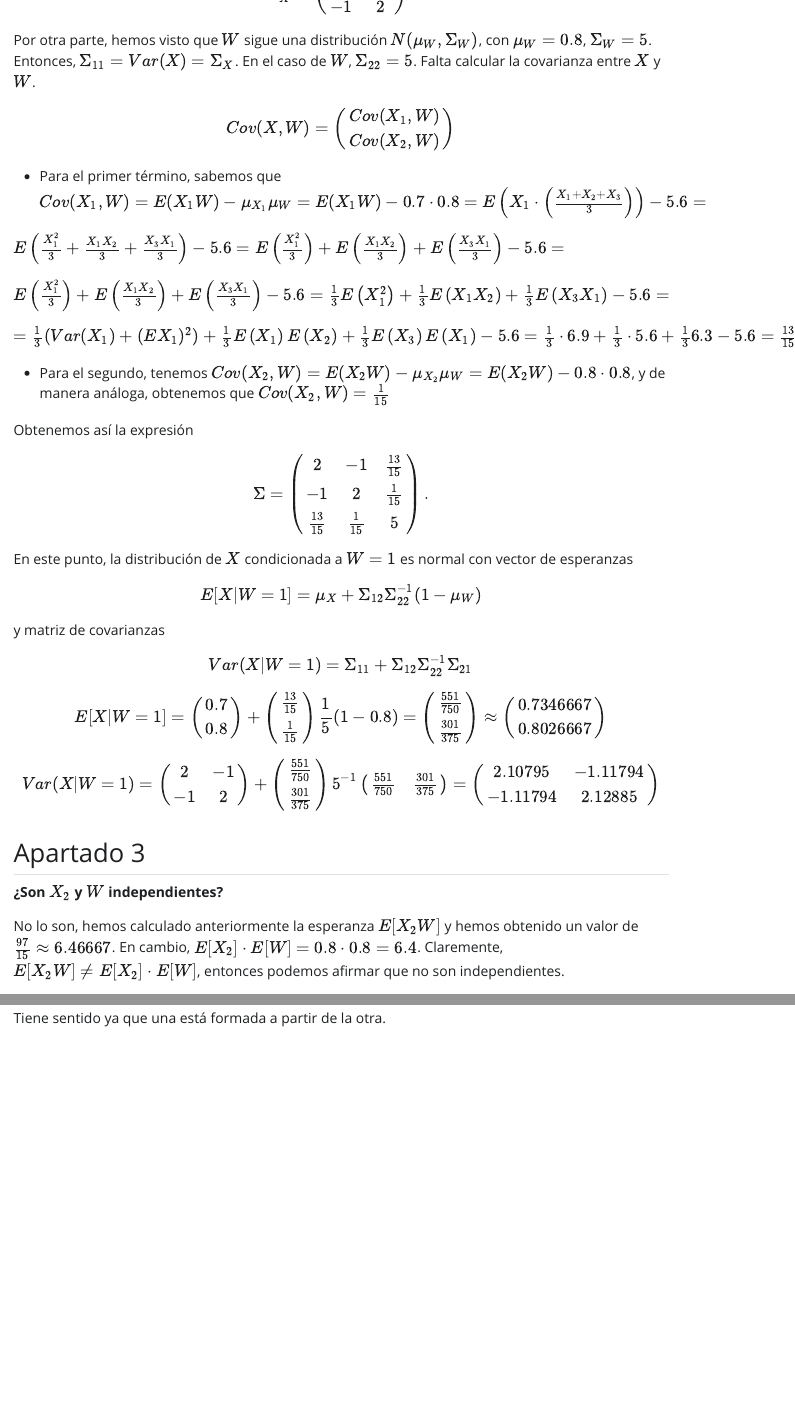
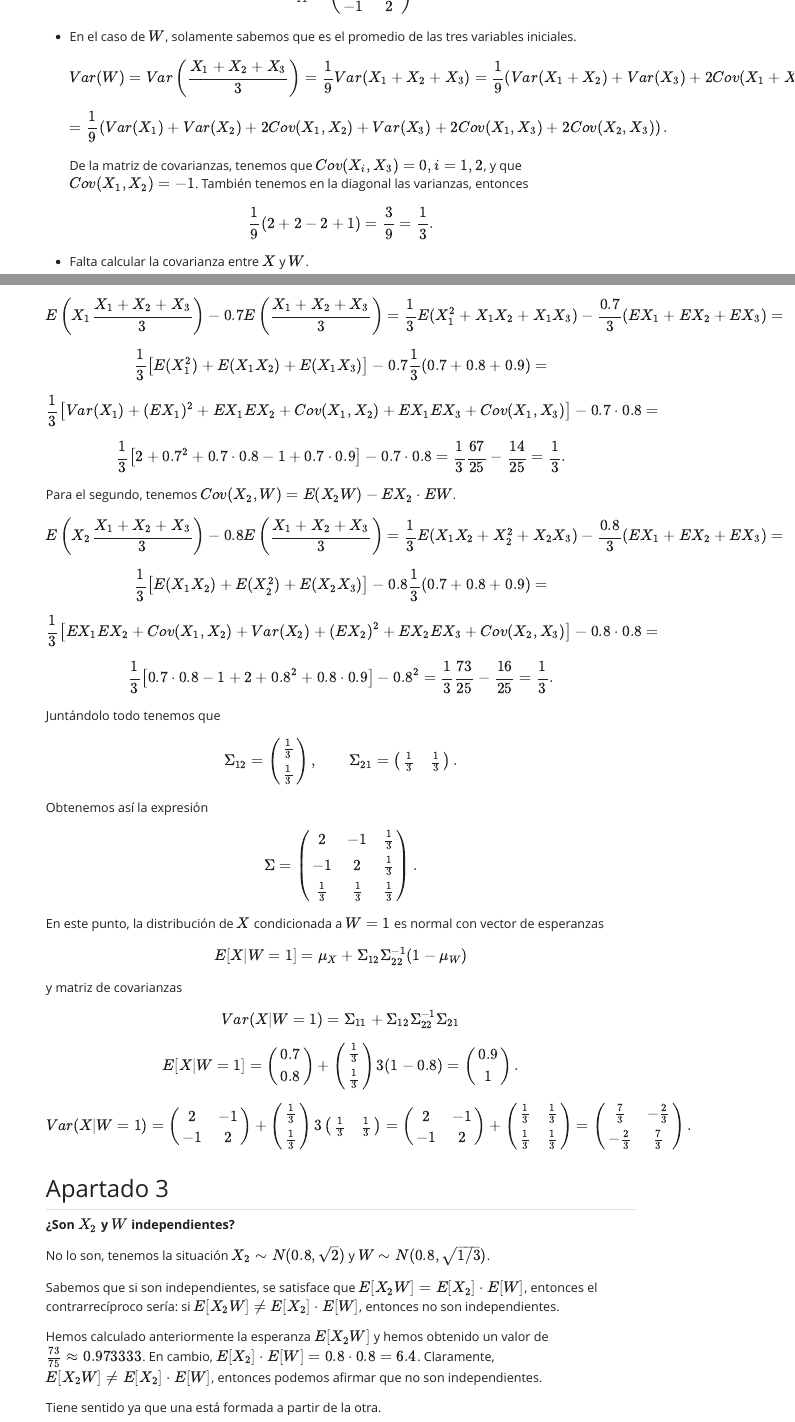
Before and after one commit to XiscoRibera/Ejercicio3_AD, a Quarto document (Ejercicio3.qmd): the page in a window 1100 px wide, from 1020 px down before the commit and from 1160 px down after it, so that both start at the same text, and a second part further down, joined at a grey line. The pictures show the output file Ejercicio3.html that the author committed with the source, opened offline; Quarto's library style sheets are replaced by a plain one without menus.

Commit message:
EJERCICIO ACABADO

```diff
--- a/Ejercicio3.qmd
+++ b/Ejercicio3.qmd
@@ -33,34 +36,64 @@ El vector $X=(X_1, X_2)$ tiene una distribución $N_2(\mu_X, \Sigma_X)$, donde $
+$$\begin{pmatrix}
 2 & -1\\
 -1 & 2
-\end{pmatrix}.$$ Por otra parte, hemos visto que $W$ sigue una distribución $N(\mu_W, \Sigma_W)$, con $\mu_W=0.8$, $\Sigma_W=5$. Entonces, $\Sigma_{11} = Var(X) = \Sigma_X$. En el caso de $W$, $\Sigma_{22} = 5$. Falta calcular la covarianza entre $X$ y $W$. $$Cov(X, W) = \begin{pmatrix}Cov(X_1, W)\\Cov(X_2,W)\end{pmatrix}$$
+\end{pmatrix}.$$
+Entonces,
+$$\Sigma_{11} = \begin{pmatrix}
+2 & -1\\
+-1 & 2
+\end{pmatrix}.$$
 
-- Para el primer término, sabemos que $Cov(X_1, W) = E(X_1W) - \mu_{X_1}\mu_W = E(X_1W) - 0.7\cdot0.8 = E\left(X_1\cdot\left(\frac{X_1+X_2+X_3}{3}\right)\right)-5.6 =$
+- En el caso de $W$, solamente sabemos que es el promedio de las tres variables iniciales.
+$$Var(W)=Var\left(\frac{X_1+X_2+X_3}{3}\right)=\frac19Var(X_1+X_2+X_3) = \frac19\left(Var(X_1+X_2) + Var(X_3) + 2Cov(X_1+X_2, X_3)\right)$$
+$$= \frac19\left(Var(X_1) + Var(X_2) + 2Cov(X_1, X_2) + Var(X_3) + 2Cov(X_1, X_3) + 2Cov(X_2, X_3)\right).$$
+De la matriz de covarianzas, tenemos que $Cov(X_i, X_3) = 0, i=1,2$, y que $Cov(X_1, X_2) = -1$. También tenemos en la diagonal las varianzas, entonces
 
-$E\left(\frac{X_1^2}{3}+\frac{X_1X_2}{3}+\frac{X_3X_1}{3}\right)-5.6 = E\left(\frac{X_1^2}{3}\right)+E\left(\frac{X_1X_2}{3}\right)+E\left(\frac{X_3X_1}{3}\right)-5.6=$
+$$\frac19\left(2 + 2 -2 + 1\right) = \frac39 = \frac13.$$
 
-$E\left(\frac{X_1^2}{3}\right)+E\left(\frac{X_1X_2}{3}\right)+E\left(\frac{X_3X_1}{3}\right)-5.6=\frac13E\left(X_1^2\right)+\frac13 E\left(X_1X_2\right)+\frac13E\left(X_3X_1\right)-5.6=$
 
-$=\frac13(Var(X_1)+(EX_1)^2)+\frac13 E\left(X_1\right)E\left(X_2\right)+\frac13E\left(X_3\right)E\left(X_1\right)-5.6 = \frac13\cdot 6.9 + \frac13\cdot 5.6 + \frac13 6.3-5.6=\frac{13}{15}$
+- Falta calcular la covarianza entre $X$ y $W$. $$Cov(X, W) = \begin{pmatrix}Cov(X_1, W)\\Cov(X_2,W)\end{pmatrix}$$
 
-- Para el segundo, tenemos $Cov(X_2, W) = E(X_2W) - \mu_{X_2}\mu_W = E(X_2W) - 0.8\cdot0.8$, y de manera análoga, obtenemos que $Cov(X_2, W) =\frac{1}{15}$
+Para el primer término, sabemos que $Cov(X_1, W) = E(X_1W) - EX_1 \cdot EW$.
+$$E\left(X_1\frac{X_1+X_2+X_3}{3}\right)-0.7E\left(\frac{X_1+X_2+X_3}{3}\right)=\frac13E(X_1^2+X_1X_2+X_1X_3)-\frac{0.7}{3}(EX_1+EX_2+EX_3)=$$
+
+
+$$\frac13\left[E(X_1^2)+E(X_1X_2)+E(X_1X_3)\right]-0.7\frac13(0.7+0.8+0.9)=$$
+$$\frac13\left[Var(X_1)+(EX_1)^2+EX_1EX_2 + Cov(X_1,X_2)+EX_1EX_3 + Cov(X_1,X_3)\right]-0.7\cdot0.8=$$
+$$\frac13\left[2+0.7^2+0.7\cdot0.8 -1 + 0.7\cdot0.9\right]-0.7\cdot0.8=\frac13\frac{67}{25}-\frac{14}{25}=\frac13.$$
+
+
+Para el segundo, tenemos $Cov(X_2, W) = E(X_2W) - EX_2 \cdot EW$.
+
+$$E\left(X_2\frac{X_1+X_2+X_3}{3}\right)-0.8E\left(\frac{X_1+X_2+X_3}{3}\right)=\frac13E(X_1X_2+X_2^2+X_2X_3)-\frac{0.8}{3}(EX_1+EX_2+EX_3)=$$
+$$\frac13\left[E(X_1X_2)+E(X_2^2)+E(X_2X_3)\right]-0.8\frac13(0.7+0.8+0.9)=$$
+$$\frac13\left[EX_1EX_2 + Cov(X_1, X_2) + Var(X_2) + (EX_2)^2 +EX_2EX_3 + Cov(X_2,X_3)\right]-0.8\cdot0.8=$$
+$$\frac13\left[0.7\cdot0.8 - 1+ 2 + 0.8^2 + 0.8\cdot0.9\right]-0.8^2=\frac13\frac{73}{25}-\frac{16}{25}=\frac13.$$
+
+
+
+Juntándolo todo tenemos que $$\Sigma_{12} = \begin{pmatrix}\frac13\\ \frac13\end{pmatrix}, \qquad \Sigma_{21} = \begin{pmatrix}\frac13 & \frac13\end{pmatrix}.$$
 
 Obtenemos así la expresión $$\Sigma=\begin{pmatrix}
-2 & -1 & \frac{13}{15}\\
--1 & 2 & \frac{1}{15}\\
-\frac{13}{15} & \frac{1}{15} & 5
+2 & -1 & \frac13\\
+-1 & 2 & \frac13\\
+\frac13 & \frac13 & \frac13
 \end{pmatrix}.$$
 
 En este punto, la distribución de $X$ condicionada a $W=1$ es normal con vector de esperanzas $$E[X|W=1]=\mu_X + \Sigma_{12}\Sigma_{22}^{-1}(1-\mu_W)$$ y matriz de covarianzas $$Var(X|W=1)=\Sigma_{11} + \Sigma_{12}\Sigma_{22}^{-1}\Sigma_{21}$$
 
-$$E[X|W=1]=\begin{pmatrix}0.7\\0.8\end{pmatrix} + \begin{pmatrix}\frac{13}{15}\\\frac{1}{15}\end{pmatrix}\frac15(1-0.8)=\begin{pmatrix}\frac{551}{750}\\\frac{301}{375}\end{pmatrix}\approx \begin{pmatrix}0.7346667\\0.8026667\end{pmatrix}$$
+$$E[X|W=1]=\begin{pmatrix}0.7\\0.8\end{pmatrix} + \begin{pmatrix}\frac13\\\frac13\end{pmatrix}3(1-0.8)=\begin{pmatrix}0.9\\1\end{pmatrix}.$$
 
-$$Var(X|W=1)=\begin{pmatrix}2 & -1\\-1 & 2\end{pmatrix} + \begin{pmatrix}\frac{551}{750}\\\frac{301}{375}\end{pmatrix}5^{-1}\begin{pmatrix}\frac{551}{750}&\frac{301}{375}\end{pmatrix}=\begin{pmatrix}2.10795 & -1.11794\\-1.11794 & 2.12885\end{pmatrix}$$
+$$Var(X|W=1)=\begin{pmatrix}2 & -1\\-1 & 2\end{pmatrix} + \begin{pmatrix}\frac13\\\frac13\end{pmatrix}3\begin{pmatrix}\frac13&\frac13\end{pmatrix}=\begin{pmatrix}2 & -1\\-1 & 2\end{pmatrix} + \begin{pmatrix}\frac13 & \frac13\\\frac13 & \frac13\end{pmatrix} = \begin{pmatrix}\frac73 & -\frac23\\-\frac23 & \frac73\end{pmatrix}.$$
 
 
 ## Apartado 3
 
 **¿Son $X_2$ y $W$ independientes?**
 
-No lo son, hemos calculado anteriormente la esperanza $E[X_2W]$ y hemos obtenido un valor de $\frac{97}{15}\approx 6.46667$. En cambio, $E[X_2]\cdot E[W] = 0.8\cdot0.8=6.4$. Claremente, $E[X_2W] \ne E[X_2]\cdot E[W]$, entonces podemos afirmar que no son independientes.
+No lo son, tenemos la situación $X_2 \sim N(0.8, \sqrt2)$ y $W\sim N(0.8, \sqrt{1/3})$.
+
+Sabemos que si son independientes, se satisface que $E[X_2W] = E[X_2]\cdot E[W]$, entonces el contrarrecíproco sería: si $E[X_2W] \ne E[X_2]\cdot E[W]$, entonces no son independientes.
+
+Hemos calculado anteriormente la esperanza $E[X_2W]$ y hemos obtenido un valor de $\frac{73}{75}\approx 0.973333$. En cambio, $E[X_2]\cdot E[W] = 0.8\cdot0.8=6.4$. Claramente, $E[X_2W] \ne E[X_2]\cdot E[W]$, entonces podemos afirmar que no son independientes.
 
 Tiene sentido ya que una está formada a partir de la otra.
```
Also changed, not shown: Ejercicio3.html, Ejercicio3.qmd (17 more changed lines).
